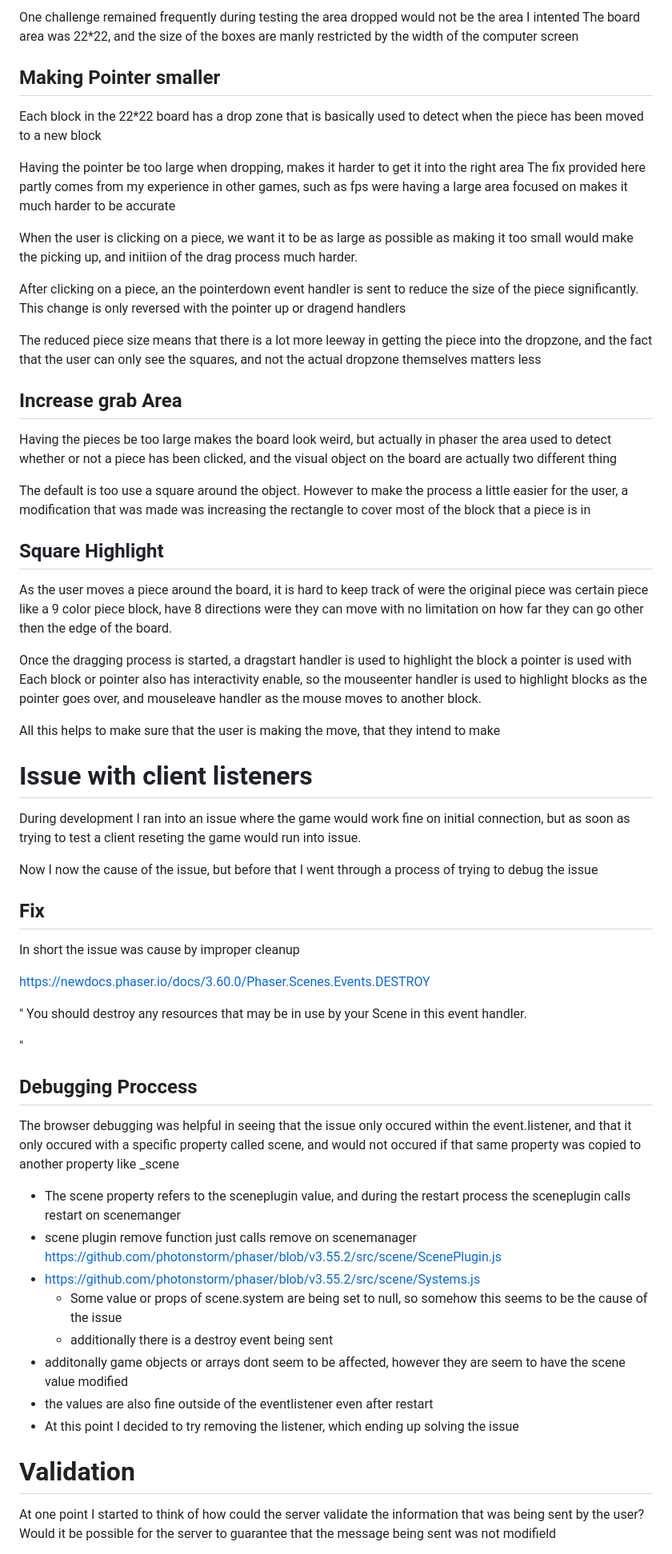
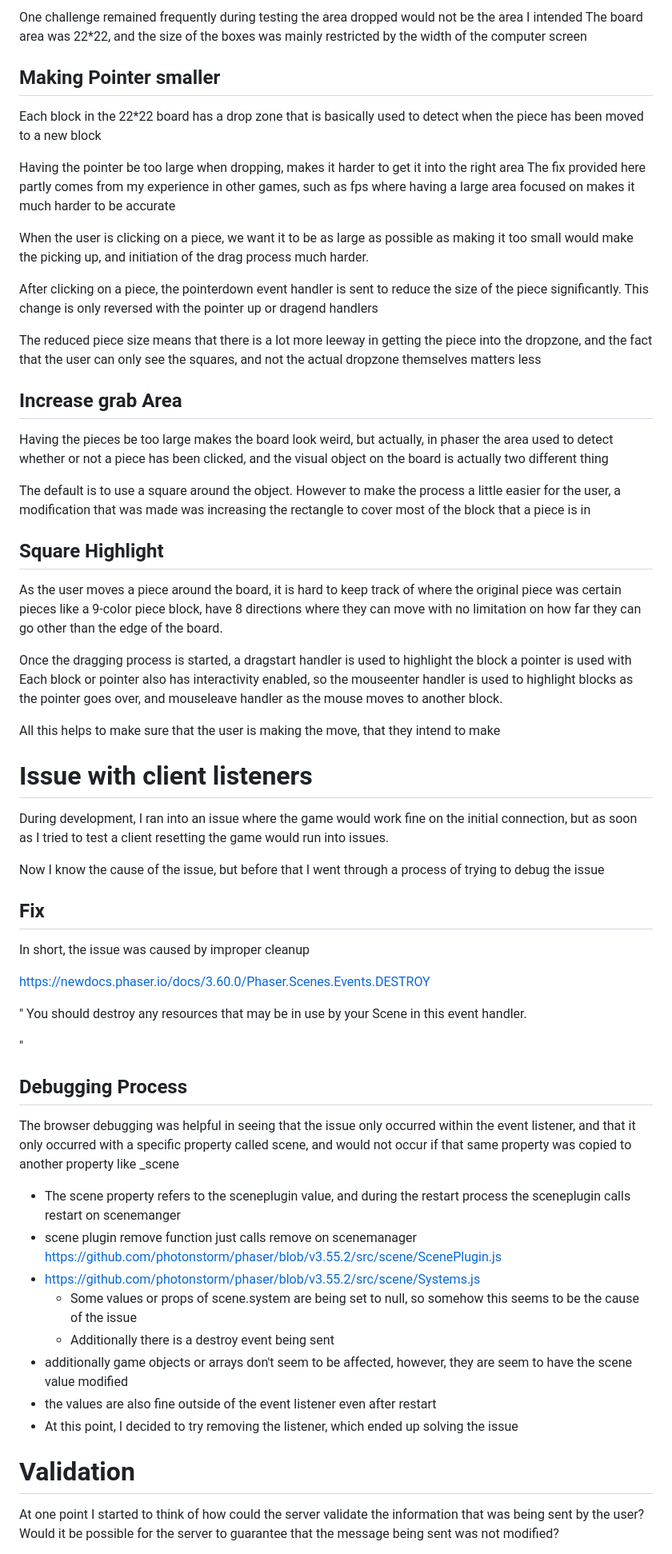
Before and after one commit to efanibi25/Gess-Javascript, a Markdown page: Documentation/dev.MD, the part around one of its changes. Shown at 80% size. Rendered like a GitHub page.

```diff
--- a/Documentation/dev.MD
+++ b/Documentation/dev.MD
@@ -61,7 +61,7 @@ The process is
 
 
-One challenge remained frequently during testing the area dropped would not be the area I intented
-The board area was 22*22, and the size of the boxes are manly restricted by the width of the computer screen
+One challenge remained frequently during testing the area dropped would not be the area I intended
+The board area was 22*22, and the size of the boxes was mainly restricted by the width of the computer screen
 
 
 
@@ -70,39 +70,39 @@ The board area was 22*22, and the size of the boxes are manly restricted by the
 Each block in the 22*22 board has a drop zone that is basically used to detect when the piece has been moved to a new block
 
 Having the pointer be too large when dropping, makes it harder to get it into the right area
-The fix provided here partly comes from my experience in other games, such as fps were having a large area focused on makes it much harder to be accurate
+The fix provided here partly comes from my experience in other games, such as fps where having a large area focused on makes it much harder to be accurate
 
-When the user is clicking on a piece, we want it to be as large as possible as making it too small would make the picking up, and initiion of the drag process much harder.
+When the user is clicking on a piece, we want it to be as large as possible as making it too small would make the picking up, and initiation of the drag process much harder.
 
-After clicking on a piece, an the pointerdown event handler is sent to reduce the size of the piece significantly. This change is only reversed with the pointer up or dragend handlers
+After clicking on a piece, the pointerdown event handler is sent to reduce the size of the piece significantly. This change is only reversed with the pointer up or dragend handlers
 
 The reduced piece size means that there is a lot more leeway in getting the piece into the dropzone, and the fact that the user can only see the squares, and not the actual dropzone themselves matters less
 
 ## Increase grab Area
-Having the pieces be too large makes the board look weird, but actually in phaser the area used to detect whether or not a piece has been clicked, and the visual object on the board are actually two different thing
+Having the pieces be too large makes the board look weird, but actually, in phaser the area used to detect whether or not a piece has been clicked, and the visual object on the board is actually two different thing
 
-The default is too use a square around the object. However to make the process a little easier for the user, a modification that was made was increasing the rectangle to cover most of the block that a piece is in
+The default is to use a square around the object. However to make the process a little easier for the user, a modification that was made was increasing the rectangle to cover most of the block that a piece is in
 
 
 ## Square Highlight
 
-As the user moves a piece around the board, it is hard to keep track of were the original piece was
-certain piece like a 9 color piece block, have 8 directions were they can move with no limitation on how far they can go other then the edge of the board.
+As the user moves a piece around the board, it is hard to keep track of where the original piece was
+certain pieces like a 9-color piece block, have 8 directions where they can move with no limitation on how far they can go other than the edge of the board.
 
 Once the dragging process is started, a dragstart handler is used to highlight the block a pointer is used with
-Each block or pointer also has interactivity enable, so the mouseenter handler is used to highlight blocks as the pointer goes over, and mouseleave handler as the mouse moves to another block.
+Each block or pointer also has interactivity enabled, so the mouseenter handler is used to highlight blocks as the pointer goes over, and mouseleave handler as the mouse moves to another block.
 
 All this helps to make sure that the user is making the move, that they intend to make
 
 
 
 # Issue with client listeners
-During development I ran into an issue where the game would work fine on initial connection, but as soon as trying to test a client reseting the game would run into issue.
+During development, I ran into an issue where the game would work fine on the initial connection, but as soon as I tried to test a client resetting the game would run into issues.
 
-Now I now the cause of the issue, but before that I went through a process of trying to debug the issue
+Now I know the cause of the issue, but before that I went through a process of trying to debug the issue
 ## Fix
 
-In short the issue was cause by improper cleanup
+In short, the issue was caused by improper cleanup
 
 https://newdocs.phaser.io/docs/3.60.0/Phaser.Scenes.Events.DESTROY
 
@@ -112,17 +112,17 @@ You should destroy any resources that may be in use by your Scene in this event
 
 "
 
-## Debugging Proccess
+## Debugging Process
 
-The browser debugging was helpful in seeing that the issue only occured within the event.listener, and that it only occured with a specific property called scene, and would not occured if that same property was copied to another property like  _scene
+The browser debugging was helpful in seeing that the issue only occurred within the event listener, and that it only occurred with a specific property called scene, and would not occur if that same property was copied to another property like  _scene
 - The scene property refers to the sceneplugin value, and during the restart process the sceneplugin calls restart on scenemanger
 - scene plugin remove function just calls remove on scenemanager https://github.com/photonstorm/phaser/blob/v3.55.2/src/scene/ScenePlugin.js
 -  https://github.com/photonstorm/phaser/blob/v3.55.2/src/scene/Systems.js
-    *   Some value or props of scene.system are being set to null, so somehow this seems to be the cause of the issue
-    * additionally there is a destroy event being sent
-- additonally game objects or arrays dont seem to be affected, however they are seem to have the scene value modified
-- the values are also fine outside of the eventlistener even after restart
-- At this point I decided to try removing the listener, which ending up solving the issue
+    *   Some values or props of scene.system are being set to null, so somehow this seems to be the cause of the issue
+    * Additionally there is a destroy event being sent
+- additionally game objects or arrays don't seem to be affected, however, they are seem to have the scene value modified
+- the values are also fine outside of the event listener even after restart
+- At this point, I decided to try removing the listener, which ended up solving the issue
 
 
 
@@ -133,6 +133,6 @@ The browser debugging was helpful in seeing that the issue only occured within t
 # Validation
 
 At one point I started to think of how could the server validate the information that was being sent by the user?
-Would it be possible for the server to guarantee that the message being sent was not modifield
+Would it be possible for the server to guarantee that the message being sent was not modified?
 
 
```
Also changed, not shown: other parts of Documentation/dev.MD (+40 -39 lines).
